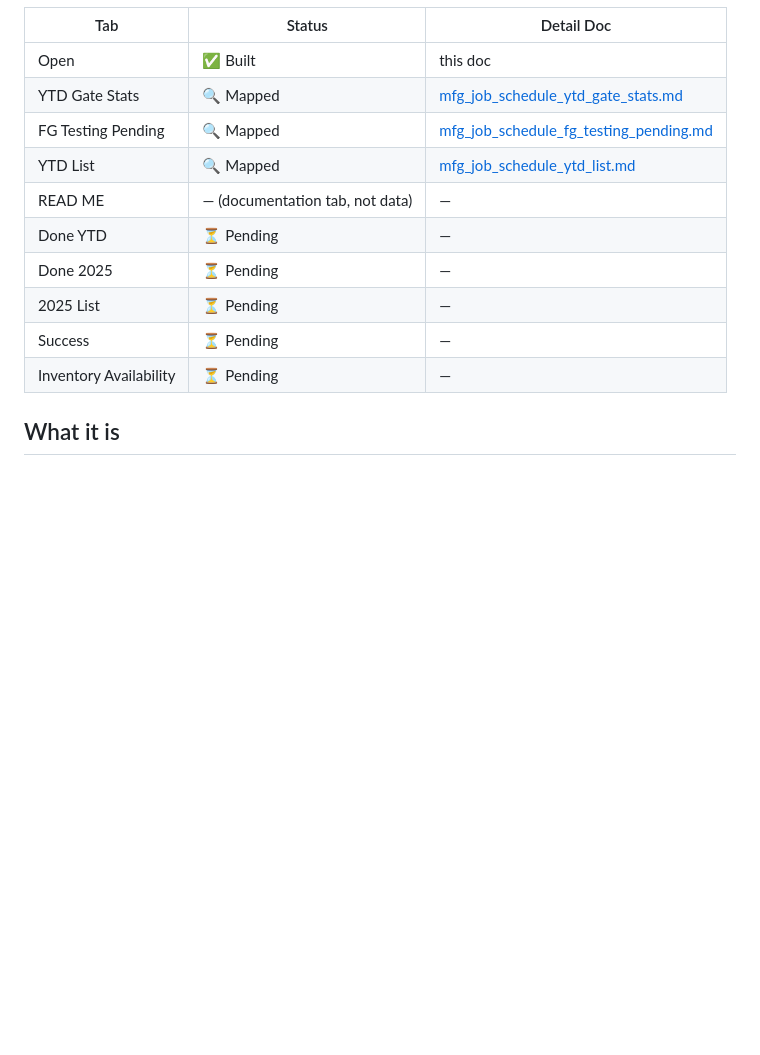
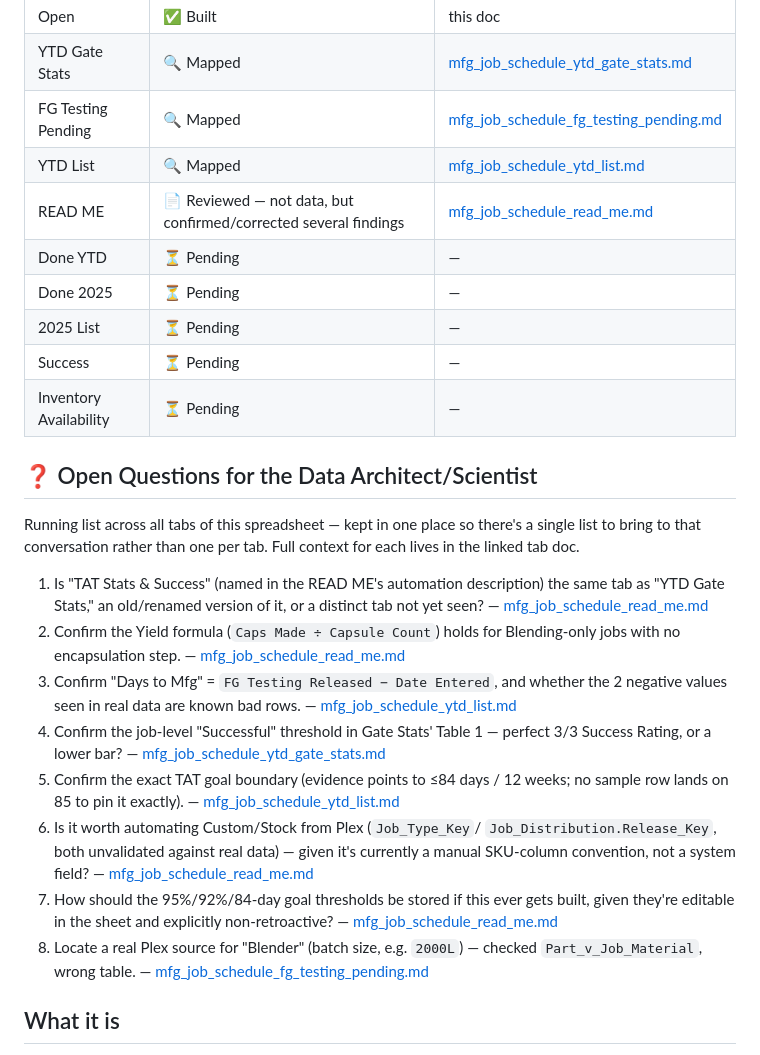
Before and after one commit to Parasol-Group-Inc/plex-to-big-query, a Markdown page: spreadsheets/mfg_job_schedule.md, the part around the change. Drawn GitHub-style; blank space fills up the shorter version.

```diff
--- a/spreadsheets/mfg_job_schedule.md
+++ b/spreadsheets/mfg_job_schedule.md
@@ -19,12 +19,39 @@ own gaps, and even feed a different downstream report than the main tab.
 | YTD Gate Stats | 🔍 Mapped | [mfg_job_schedule_ytd_gate_stats.md](mfg_job_schedule_ytd_gate_stats.md) |
 | FG Testing Pending | 🔍 Mapped | [mfg_job_schedule_fg_testing_pending.md](mfg_job_schedule_fg_testing_pending.md) |
 | YTD List | 🔍 Mapped | [mfg_job_schedule_ytd_list.md](mfg_job_schedule_ytd_list.md) |
-| READ ME | — (documentation tab, not data) | — |
+| READ ME | 📄 Reviewed — not data, but confirmed/corrected several findings | [mfg_job_schedule_read_me.md](mfg_job_schedule_read_me.md) |
 | Done YTD | ⏳ Pending | — |
 | Done 2025 | ⏳ Pending | — |
 | 2025 List | ⏳ Pending | — |
 | Success | ⏳ Pending | — |
 | Inventory Availability | ⏳ Pending | — |
+
+## ❓ Open Questions for the Data Architect/Scientist
+
+Running list across all tabs of this spreadsheet — kept in one place so
+there's a single list to bring to that conversation rather than one per
+tab. Full context for each lives in the linked tab doc.
+
+1. Is "TAT Stats & Success" (named in the READ ME's automation
+   description) the same tab as "YTD Gate Stats," an old/renamed version
+   of it, or a distinct tab not yet seen? — [mfg_job_schedule_read_me.md](mfg_job_schedule_read_me.md)
+2. Confirm the Yield formula (`Caps Made ÷ Capsule Count`) holds for
+   Blending-only jobs with no encapsulation step. — [mfg_job_schedule_read_me.md](mfg_job_schedule_read_me.md)
+3. Confirm "Days to Mfg" = `FG Testing Released − Date Entered`, and
+   whether the 2 negative values seen in real data are known bad rows. — [mfg_job_schedule_ytd_list.md](mfg_job_schedule_ytd_list.md)
+4. Confirm the job-level "Successful" threshold in Gate Stats' Table 1 —
+   perfect 3/3 Success Rating, or a lower bar? — [mfg_job_schedule_ytd_gate_stats.md](mfg_job_schedule_ytd_gate_stats.md)
+5. Confirm the exact TAT goal boundary (evidence points to ≤84 days /
+   12 weeks; no sample row lands on 85 to pin it exactly). — [mfg_job_schedule_ytd_list.md](mfg_job_schedule_ytd_list.md)
+6. Is it worth automating Custom/Stock from Plex (`Job_Type_Key`/
+   `Job_Distribution.Release_Key`, both unvalidated against real data) —
+   given it's currently a manual SKU-column convention, not a system
+   field? — [mfg_job_schedule_read_me.md](mfg_job_schedule_read_me.md)
+7. How should the 95%/92%/84-day goal thresholds be stored if this ever
+   gets built, given they're editable in the sheet and explicitly
+   non-retroactive? — [mfg_job_schedule_read_me.md](mfg_job_schedule_read_me.md)
+8. Locate a real Plex source for "Blender" (batch size, e.g. `2000L`) —
+   checked `Part_v_Job_Material`, wrong table. — [mfg_job_schedule_fg_testing_pending.md](mfg_job_schedule_fg_testing_pending.md)
 
 ## What it is
 
```
Also changed, not shown: spreadsheets/mfg_job_schedule_read_me.md (added, +158 -0 lines).
